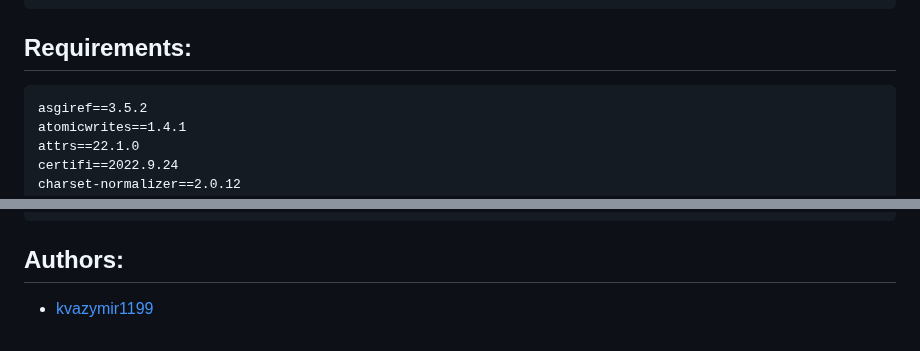
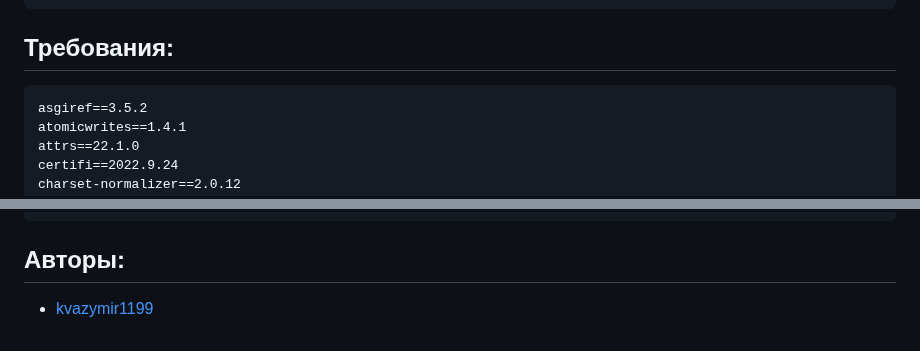
Before and after one commit to kvazymir1199/yamdb_final, a Markdown page: README.md, 2 parts joined by grey strips. Drawn GitHub-style.

````diff
--- a/README.md
+++ b/README.md
@@ -205,7 +207,7 @@ documentation describes how the API works. The documentation is presented in Doc
 ]
 ```
 
-## Requirements:
+## Требования:
 
 ```
 asgiref==3.5.2
@@ -238,6 +240,6 @@ urllib3==1.26.12
 zipp==3.8.1
 ```
 
-## Authors:
+## Авторы:
 
 * [kvazymir1199](https://github.com/kvazymir1199)
````
Also changed, not shown: other parts of README.md (+16 -14 lines).
